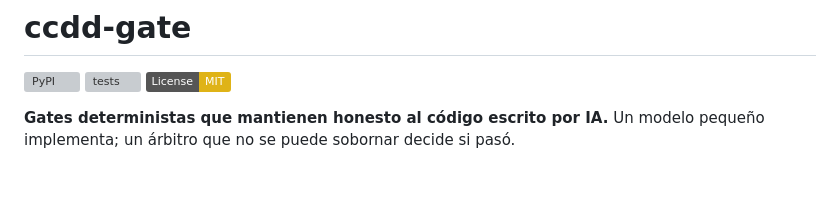
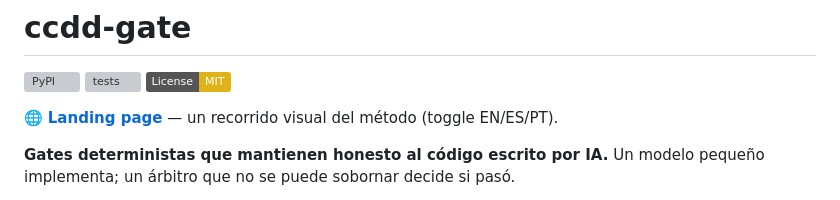
Before and after one commit to MauricioPerera/ccdd-gate, a Markdown page: README.md, the part around the change. Rendered like a GitHub page; badges without logos; blank space fills up the shorter version; grey boxes are pictures that could not be loaded.

Commit message:
docs: link the published landing page from the README (#96)
https://mauricioperera.github.io/ccdd-gate/ (gh-pages branch).

```diff
--- a/README.md
+++ b/README.md
@@ -3,6 +3,8 @@
 [![PyPI](https://img.shields.io/pypi/v/ccdd-gate)](https://pypi.org/project/ccdd-gate/)
 [![tests](https://github.com/MauricioPerera/ccdd-gate/actions/workflows/test.yml/badge.svg)](https://github.com/MauricioPerera/ccdd-gate/actions/workflows/test.yml)
 [![License: MIT](https://img.shields.io/badge/License-MIT-yellow.svg)](LICENSE)
+
+🌐 **[Landing page](https://mauricioperera.github.io/ccdd-gate/)** — un recorrido visual del método (toggle EN/ES/PT).
 
 **Gates deterministas que mantienen honesto al código escrito por IA.**
 Un modelo pequeño implementa; un árbitro que no se puede sobornar decide si pasó.
```
